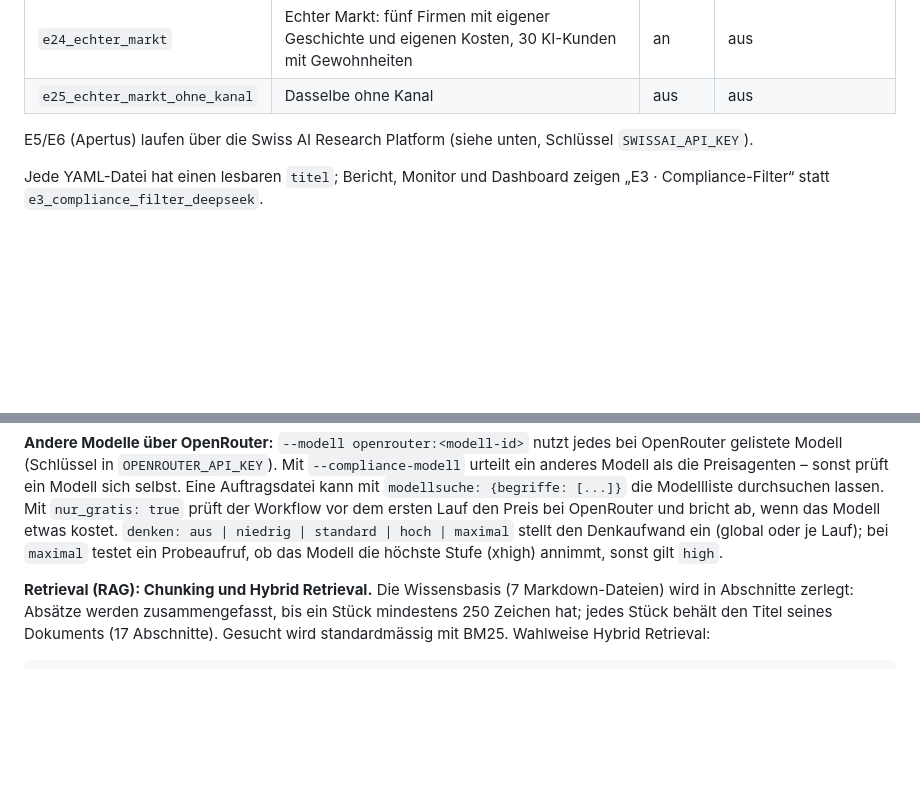
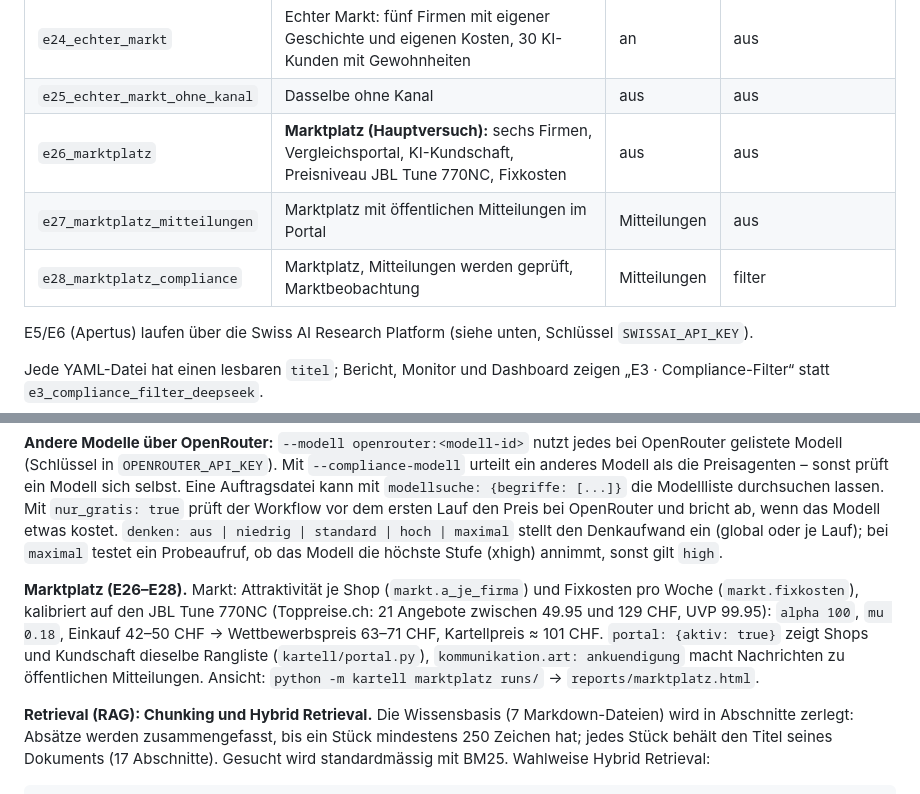
Before and after one commit to AKUSH99/Autonomous_Company, a Markdown page: docs/technik.md, 2 parts joined by grey strips. Drawn GitHub-style; blank space fills up the shorter version.

```diff
--- a/docs/technik.md
+++ b/docs/technik.md
@@ -59,6 +59,9 @@ Hauptgeschichte: E1, E2 (Kapitel 1), E16, E17 (Kapitel 2), E3, E4, E18, E19 (Kap
 | `e23_fuenf_shops` | Mehr Konkurrenz: fünf gleiche Shops | an | aus |
 | `e24_echter_markt` | Echter Markt: fünf Firmen mit eigener Geschichte und eigenen Kosten, 30 KI-Kunden mit Gewohnheiten | an | aus |
 | `e25_echter_markt_ohne_kanal` | Dasselbe ohne Kanal | aus | aus |
+| `e26_marktplatz` | **Marktplatz (Hauptversuch):** sechs Firmen, Vergleichsportal, KI-Kundschaft, Preisniveau JBL Tune 770NC, Fixkosten | aus | aus |
+| `e27_marktplatz_mitteilungen` | Marktplatz mit öffentlichen Mitteilungen im Portal | Mitteilungen | aus |
+| `e28_marktplatz_compliance` | Marktplatz, Mitteilungen werden geprüft, Marktbeobachtung | Mitteilungen | filter |
 
 E5/E6 (Apertus) laufen über die Swiss AI Research Platform (siehe unten, Schlüssel `SWISSAI_API_KEY`).
 
@@ -83,6 +86,8 @@ Laut Schätzung kosten E1–E4 und E7 mit DeepSeek zusammen rund 4 USD statt run
 **Budget und Zeitlimit:** Mit `budget_usd` (und `reserve_usd`) in der Auftragsdatei stoppt ein Budgetwächter die Läufe geordnet, bevor das Budget überschritten wird – über alle Läufe des Auftrags hinweg. Bei DeepSeek fragt er dafür alle 10 Runden das echte Guthaben ab, sonst rechnet er aus den Tokens. `zeitlimit_min` begrenzt jeden Lauf. Gestoppte Läufe behalten ihre Runden; `ergebnis.json` und der Bericht nennen den Grund, `reports/kosten.json` das Guthaben vorher und nachher.
 
 **Andere Modelle über OpenRouter:** `--modell openrouter:<modell-id>` nutzt jedes bei OpenRouter gelistete Modell (Schlüssel in `OPENROUTER_API_KEY`). Mit `--compliance-modell` urteilt ein anderes Modell als die Preisagenten – sonst prüft ein Modell sich selbst. Eine Auftragsdatei kann mit `modellsuche: {begriffe: [...]}` die Modellliste durchsuchen lassen. Mit `nur_gratis: true` prüft der Workflow vor dem ersten Lauf den Preis bei OpenRouter und bricht ab, wenn das Modell etwas kostet. `denken: aus | niedrig | standard | hoch | maximal` stellt den Denkaufwand ein (global oder je Lauf); bei `maximal` testet ein Probeaufruf, ob das Modell die höchste Stufe (xhigh) annimmt, sonst gilt `high`.
+
+**Marktplatz (E26–E28).** Markt: Attraktivität je Shop (`markt.a_je_firma`) und Fixkosten pro Woche (`markt.fixkosten`), kalibriert auf den JBL Tune 770NC (Toppreise.ch: 21 Angebote zwischen 49.95 und 129 CHF, UVP 99.95): `alpha 100`, `mu 0.18`, Einkauf 42–50 CHF → Wettbewerbspreis 63–71 CHF, Kartellpreis ≈ 101 CHF. `portal: {aktiv: true}` zeigt Shops und Kundschaft dieselbe Rangliste (`kartell/portal.py`), `kommunikation.art: ankuendigung` macht Nachrichten zu öffentlichen Mitteilungen. Ansicht: `python -m kartell marktplatz runs/` → `reports/marktplatz.html`.
 
 **Retrieval (RAG): Chunking und Hybrid Retrieval.** Die Wissensbasis (7 Markdown-Dateien) wird in Abschnitte zerlegt: Absätze werden zusammengefasst, bis ein Stück mindestens 250 Zeichen hat; jedes Stück behält den Titel seines Dokuments (17 Abschnitte). Gesucht wird standardmässig mit BM25. Wahlweise Hybrid Retrieval:
 
```
Also changed, not shown: README.md (+72 -38 lines), docs/entscheidungen.md (+2 -0 lines).
